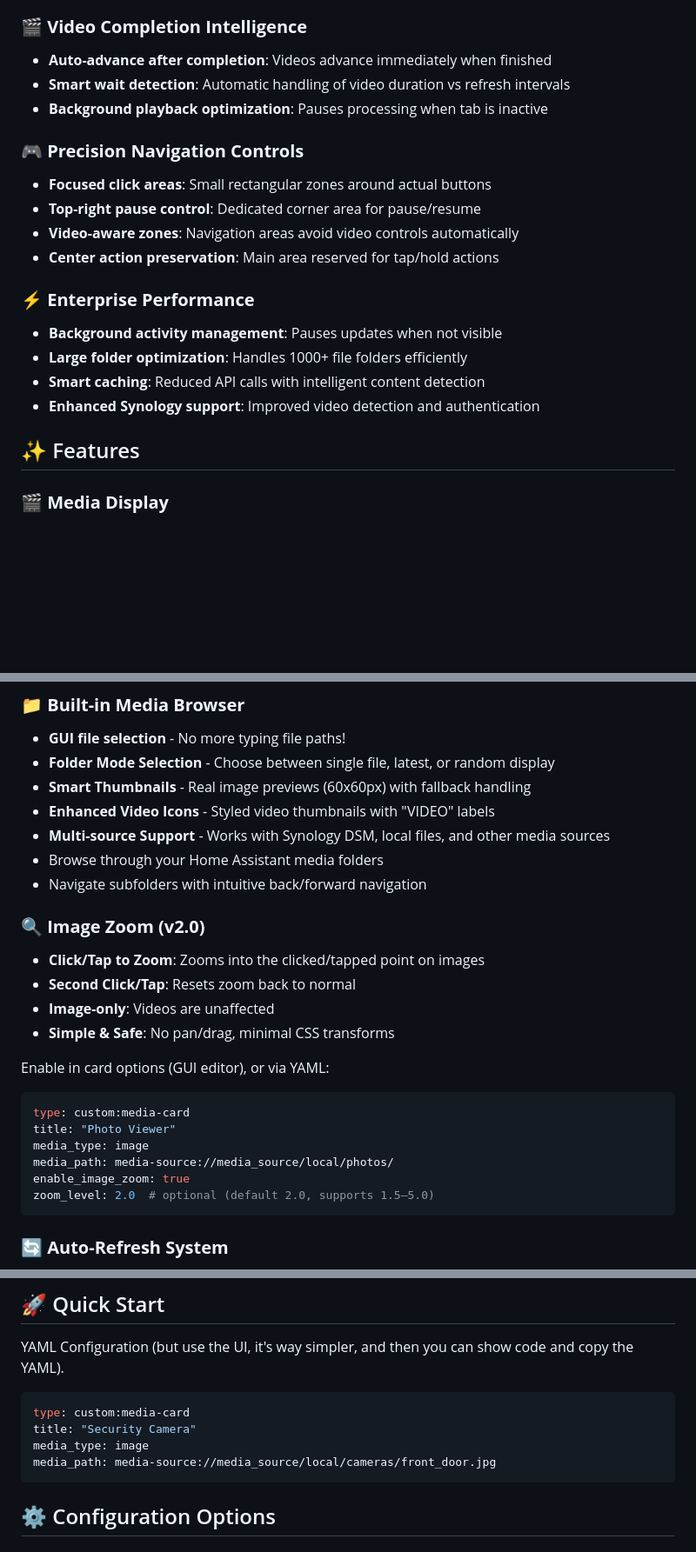
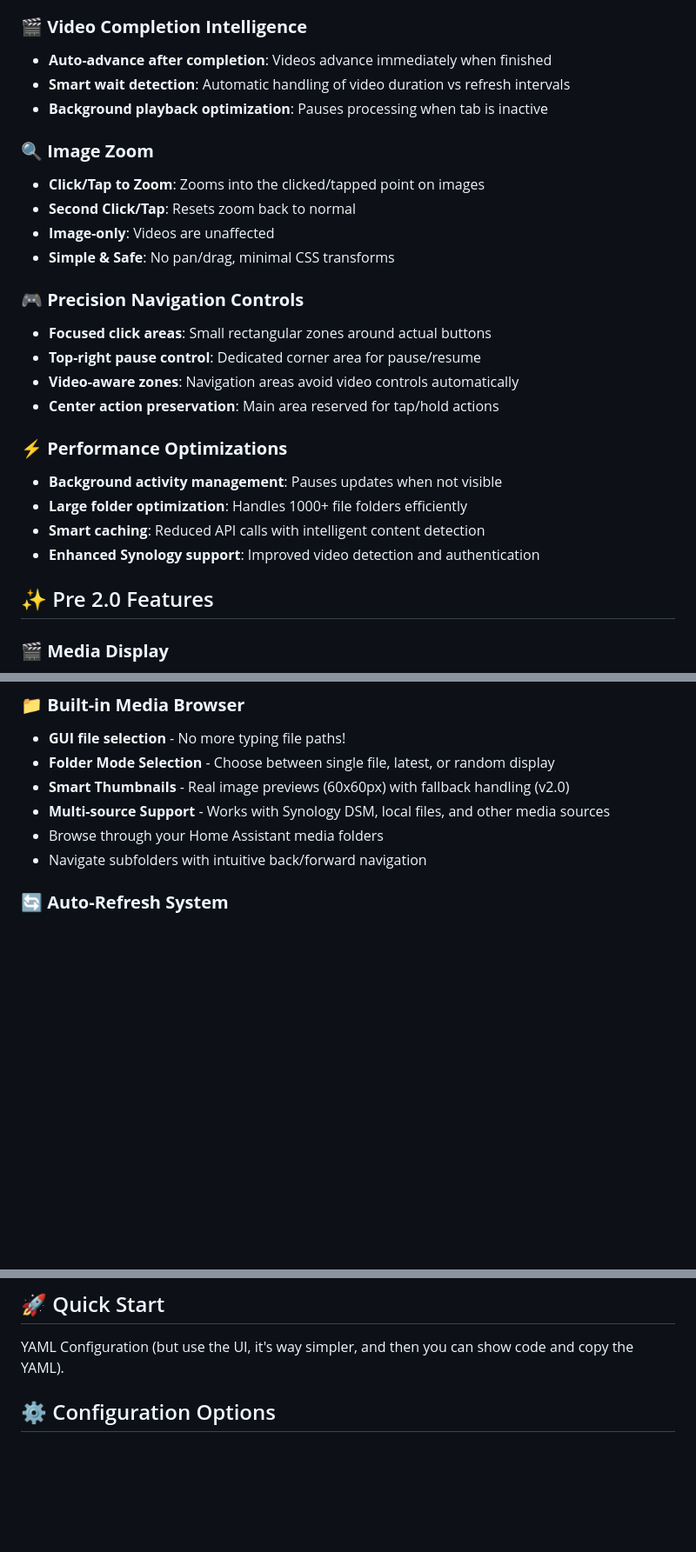
Before and after one commit to markaggar/ha-media-card, a Markdown page: README.md, 3 parts joined by grey strips. Shown at 87% size. Rendered like a GitHub page; blank space fills up the shorter version.

````diff
--- a/README.md
+++ b/README.md
@@ -20,19 +20,25 @@ A powerful custom Home Assistant Dashboard card that displays images and videos
 - **Smart wait detection**: Automatic handling of video duration vs refresh intervals
 - **Background playback optimization**: Pauses processing when tab is inactive
 
+### 🔍 **Image Zoom**
+- **Click/Tap to Zoom**: Zooms into the clicked/tapped point on images
+- **Second Click/Tap**: Resets zoom back to normal
+- **Image-only**: Videos are unaffected
+- **Simple & Safe**: No pan/drag, minimal CSS transforms
+
 ### 🎮 **Precision Navigation Controls**
 - **Focused click areas**: Small rectangular zones around actual buttons
 - **Top-right pause control**: Dedicated corner area for pause/resume
 - **Video-aware zones**: Navigation areas avoid video controls automatically
 - **Center action preservation**: Main area reserved for tap/hold actions
 
-### ⚡ **Enterprise Performance**
+### ⚡ **Performance Optimizations**
 - **Background activity management**: Pauses updates when not visible
 - **Large folder optimization**: Handles 1000+ file folders efficiently
 - **Smart caching**: Reduced API calls with intelligent content detection
 - **Enhanced Synology support**: Improved video detection and authentication
 
-## ✨ Features
+## ✨ Pre 2.0 Features
 
 ### 🎬 **Media Display**
 - **Images**: JPG, PNG, GIF, WebP, SVG, BMP
@@ -61,28 +67,10 @@ A powerful custom Home Assistant Dashboard card that displays images and videos
 ### 📁 **Built-in Media Browser**
 - **GUI file selection** - No more typing file paths!
 - **Folder Mode Selection** - Choose between single file, latest, or random display
-- **Smart Thumbnails** - Real image previews (60x60px) with fallback handling
-- **Enhanced Video Icons** - Styled video thumbnails with "VIDEO" labels
+- **Smart Thumbnails** - Real image previews (60x60px) with fallback handling (v2.0)
 - **Multi-source Support** - Works with Synology DSM, local files, and other media sources
 - Browse through your Home Assistant media folders
 - Navigate subfolders with intuitive back/forward navigation
-
-### 🔍 **Image Zoom (v2.0)**
-- **Click/Tap to Zoom**: Zooms into the clicked/tapped point on images
-- **Second Click/Tap**: Resets zoom back to normal
-- **Image-only**: Videos are unaffected
-- **Simple & Safe**: No pan/drag, minimal CSS transforms
-
-Enable in card options (GUI editor), or via YAML:
-
-```yaml
-type: custom:media-card
-title: "Photo Viewer"
-media_type: image
-media_path: media-source://media_source/local/photos/
-enable_image_zoom: true
-zoom_level: 2.0  # optional (default 2.0, supports 1.5–5.0)
-```
 
 ### 🔄 **Auto-Refresh System**
 - **Automatic updates** - Monitor files for changes every N seconds
@@ -134,12 +122,6 @@ zoom_level: 2.0  # optional (default 2.0, supports 1.5–5.0)
 
 YAML Configuration (but use the UI, it's way simpler, and then you can show code and copy the YAML).
 
-```yaml
-type: custom:media-card
-title: "Security Camera"
-media_type: image
-media_path: media-source://media_source/local/cameras/front_door.jpg
-```
 ## ⚙️ Configuration Options
 
 ### Basic Configuration
````
Also changed, not shown: other parts of README.md (+1 -55 lines).
